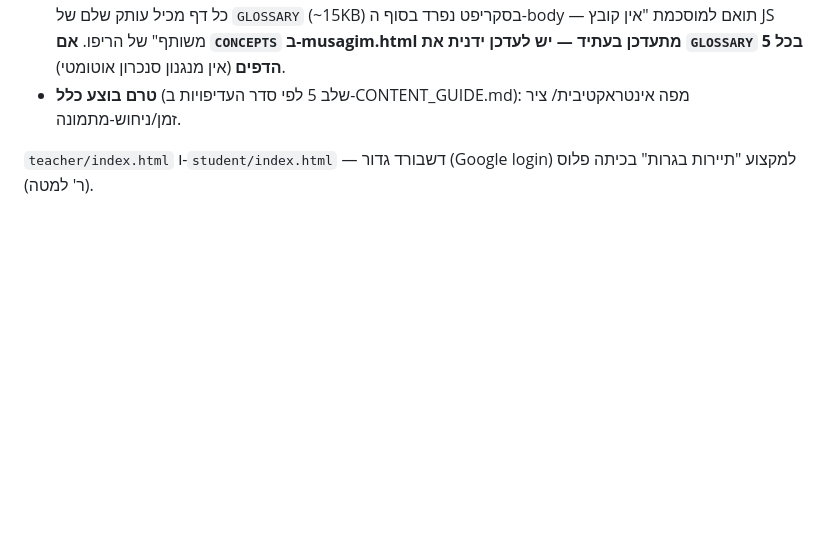
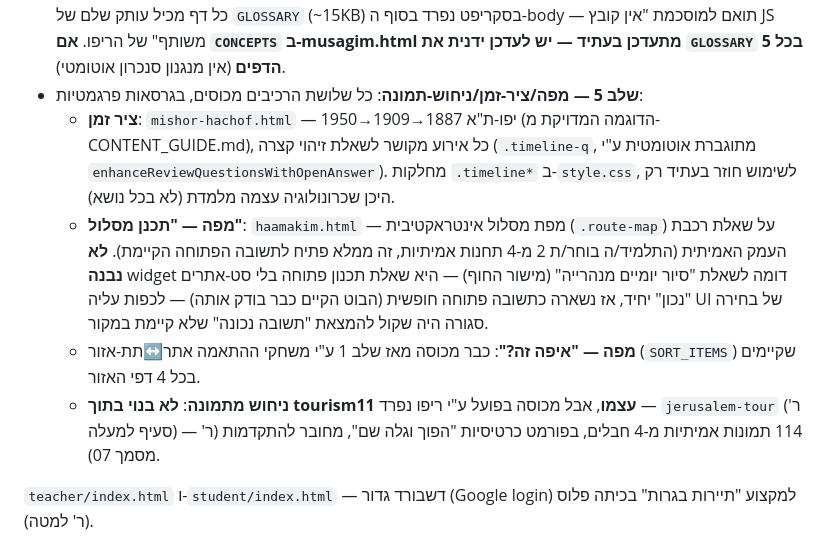
Before and after one commit to nisan1234-afk/tourism11, a Markdown page: CLAUDE.md, the part around the change. Drawn GitHub-style; blank space fills up the shorter version.

Commit message:
עדכון CLAUDE.md: שלב 5 (מפה/ציר-זמן/ניחוש-תמונה) מכוסה במלואו — סטטוס סופי

```diff
--- a/CLAUDE.md
+++ b/CLAUDE.md
@@ -151,8 +151,22 @@ Push דרך Firebase; PWA מלא (יש `manifest.json` בסיסי אבל push ל
   מכיל עותק שלם של `GLOSSARY` (~15KB) בסקריפט נפרד בסוף ה-body — תואם למוסכמת
   "אין קובץ JS משותף" של הריפו. **אם `CONCEPTS` ב-musagim.html מתעדכן בעתיד —
   יש לעדכן ידנית את `GLOSSARY` בכל 5 הדפים** (אין מנגנון סנכרון אוטומטי).
-- **טרם בוצע כלל** (שלב 5 לפי סדר העדיפויות ב-CONTENT_GUIDE.md): מפה אינטראקטיבית/
-  ציר זמן/ניחוש-מתמונה.
+- **שלב 5 — מפה/ציר-זמן/ניחוש-תמונה**: כל שלושת הרכיבים מכוסים, בגרסאות פרגמטיות:
+  - **ציר זמן**: `mishor-hachof.html` — יפו-ת"א 1887→1909→1950 (הדוגמה המדויקת
+    מ-CONTENT_GUIDE.md), כל אירוע מקושר לשאלת זיהוי קצרה (`.timeline-q`, מתוגברת
+    אוטומטית ע"י `enhanceReviewQuestionsWithOpenAnswer`). מחלקות `.timeline*`
+    ב-`style.css`, לשימוש חוזר בעתיד רק היכן שכרונולוגיה עצמה מלמדת (לא בכל נושא).
+  - **מפה — "תכנן מסלול"**: `haamakim.html` — מפת מסלול אינטראקטיבית (`.route-map`)
+    על שאלת רכבת העמק האמיתית (התלמיד/ה בוחר/ת 2 מ-4 תחנות אמיתיות, זה ממלא פתיח
+    לתשובה הפתוחה הקיימת). **לא נבנה** widget דומה לשאלת "סיור יומיים מנהרייה"
+    (מישור החוף) — היא שאלת תכנון פתוחה בלי סט-אתרים "נכון" יחיד, אז נשארה כתשובה
+    פתוחה חופשית (הבוט הקיים כבר בודק אותה) — לכפות עליה UI של בחירה סגורה היה
+    שקול להמצאת "תשובה נכונה" שלא קיימת במקור.
+  - **מפה — "איפה זה?"**: כבר מכוסה מאז שלב 1 ע"י משחקי ההתאמה אתר↔תת-אזור
+    (`SORT_ITEMS`) שקיימים בכל 4 דפי האזור.
+  - **ניחוש מתמונה**: **לא בנוי בתוך tourism11 עצמו**, אבל מכוסה בפועל ע"י ריפו
+    נפרד — `jerusalem-tour` (ר' סעיף למעלה) — 114 תמונות אמיתיות מ-4 חבלים,
+    בפורמט כרטיסיות "הפוך וגלה שם", מחובר להתקדמות (ר' מסמך 07).
 
 `teacher/index.html` ו-`student/index.html` — דשבורד גדור (Google login) למקצוע
 "תיירות בגרות" בכיתה פלוס (ר' למטה).
```
